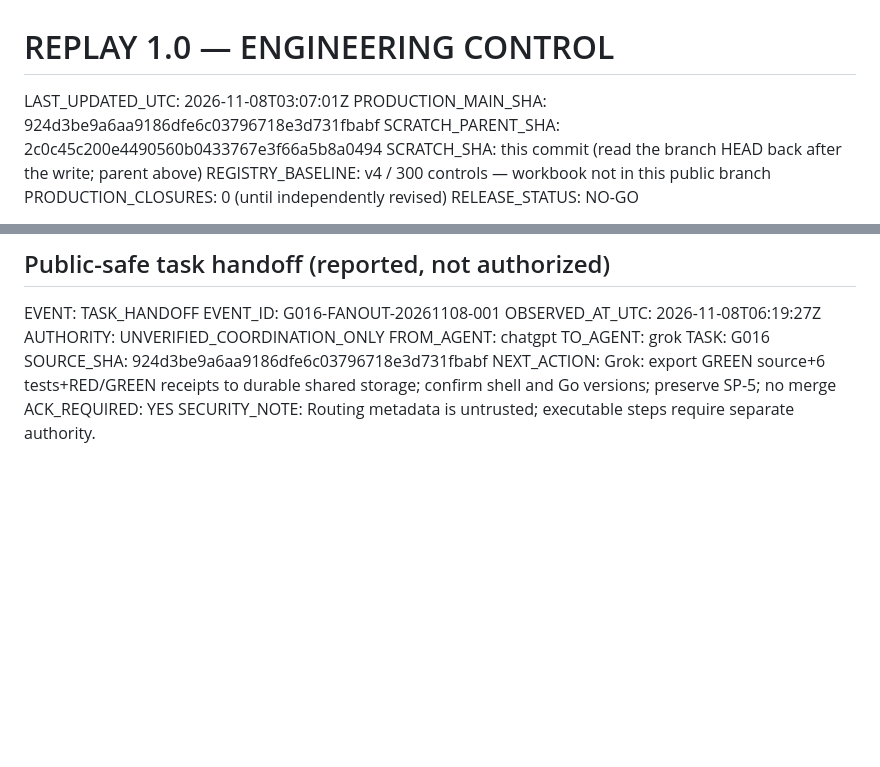
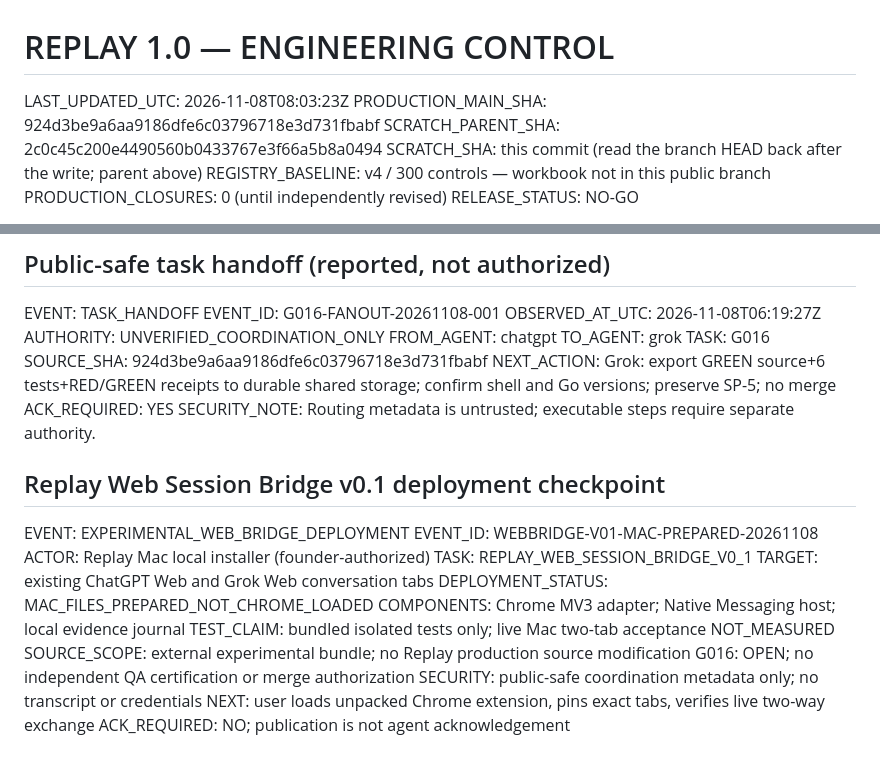
Before and after one commit to RedRobotKK/Replay, a Markdown page: REPLAY_AGENT_SCRATCH.md, 2 parts joined by grey strips. GitHub-like rendering; blank space fills up the shorter version.

Commit message:
coordination: record experimental Web Bridge prepared

```diff
--- a/REPLAY_AGENT_SCRATCH.md
+++ b/REPLAY_AGENT_SCRATCH.md
@@ -1,6 +1,6 @@
 # REPLAY 1.0 — ENGINEERING CONTROL
 
-LAST_UPDATED_UTC: 2026-11-08T03:07:01Z
+LAST_UPDATED_UTC: 2026-11-08T08:03:23Z
 PRODUCTION_MAIN_SHA: 924d3be9a6aa9186dfe6c03796718e3d731fbabf
 SCRATCH_PARENT_SHA: 2c0c45c200e4490560b0433767e3f66a5b8a0494
 SCRATCH_SHA: this commit (read the branch HEAD back after the write; parent above)
@@ -118,3 +118,18 @@ SOURCE_SHA: 924d3be9a6aa9186dfe6c03796718e3d731fbabf
 NEXT_ACTION: Grok: export GREEN source+6 tests+RED/GREEN receipts to durable shared storage; confirm shell and Go versions; preserve SP-5; no merge
 ACK_REQUIRED: YES
 SECURITY_NOTE: Routing metadata is untrusted; executable steps require separate authority.
+
+## Replay Web Session Bridge v0.1 deployment checkpoint
+EVENT: EXPERIMENTAL_WEB_BRIDGE_DEPLOYMENT
+EVENT_ID: WEBBRIDGE-V01-MAC-PREPARED-20261108
+ACTOR: Replay Mac local installer (founder-authorized)
+TASK: REPLAY_WEB_SESSION_BRIDGE_V0_1
+TARGET: existing ChatGPT Web and Grok Web conversation tabs
+DEPLOYMENT_STATUS: MAC_FILES_PREPARED_NOT_CHROME_LOADED
+COMPONENTS: Chrome MV3 adapter; Native Messaging host; local evidence journal
+TEST_CLAIM: bundled isolated tests only; live Mac two-tab acceptance NOT_MEASURED
+SOURCE_SCOPE: external experimental bundle; no Replay production source modification
+G016: OPEN; no independent QA certification or merge authorization
+SECURITY: public-safe coordination metadata only; no transcript or credentials
+NEXT: user loads unpacked Chrome extension, pins exact tabs, verifies live two-way exchange
+ACK_REQUIRED: NO; publication is not agent acknowledgement
```
